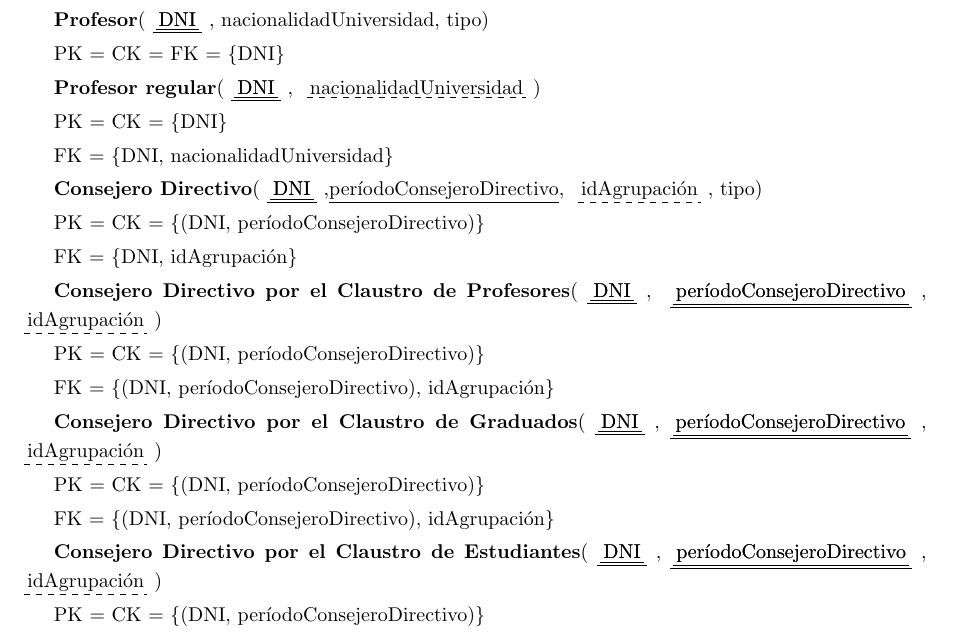
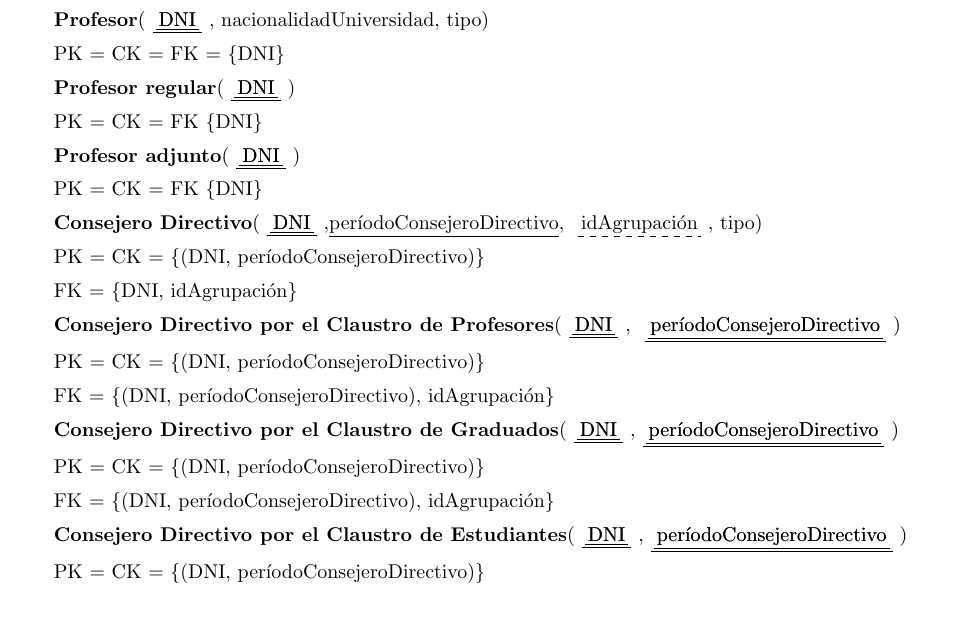
Before and after one commit to LeandroLovisolo/BD-TP1, a LaTeX document (tex/informe.tex): part of page 3 of 4, cut so that both start at the same text. Compiled offline with pdfLaTeX.

Commit message:
Fixes en MR

```diff
--- a/tex/informe.tex
+++ b/tex/informe.tex
@@ -211,11 +211,14 @@ PK = CK = FK = \{DNI\}
 PK = CK = FK = \{DNI\}
 
 
-\textbf{Profesor regular}(\pkfk{DNI}, \fk{nacionalidadUniversidad})
+\textbf{Profesor regular}(\pkfk{DNI})
 
-PK = CK = \{DNI\}
+PK = CK = FK \{DNI\}
 
-FK = \{DNI, nacionalidadUniversidad\}
+
+\textbf{Profesor adjunto}(\pkfk{DNI})
+
+PK = CK = FK \{DNI\}
 
 
 \textbf{Consejero Directivo}(\pkfk{DNI},\underline{períodoConsejeroDirectivo}, \fk{idAgrupación}, tipo)
@@ -225,21 +228,21 @@ PK = CK = \{(DNI, períodoConsejeroDirectivo)\}
 FK = \{DNI, idAgrupación\}
 
 
-\textbf{Consejero Directivo por el Claustro de Profesores}(\pkfk{DNI}, \pkfk{períodoConsejeroDirectivo}, \fk{idAgrupación})
+\textbf{Consejero Directivo por el Claustro de Profesores}(\pkfk{DNI}, \pkfk{períodoConsejeroDirectivo})
 
 PK = CK = \{(DNI, períodoConsejeroDirectivo)\}
 
 FK = \{(DNI, períodoConsejeroDirectivo), idAgrupación\}
 
 
-\textbf{Consejero Directivo por el Claustro de Graduados}(\pkfk{DNI},\pkfk{períodoConsejeroDirectivo}, \fk{idAgrupación})
+\textbf{Consejero Directivo por el Claustro de Graduados}(\pkfk{DNI},\pkfk{períodoConsejeroDirectivo})
 
 PK = CK = \{(DNI, períodoConsejeroDirectivo)\}
 
 FK = \{(DNI, períodoConsejeroDirectivo), idAgrupación\}
 
 
-\textbf{Consejero Directivo por el Claustro de Estudiantes}(\pkfk{DNI},\pkfk{períodoConsejeroDirectivo}, \fk{idAgrupación})
+\textbf{Consejero Directivo por el Claustro de Estudiantes}(\pkfk{DNI},\pkfk{períodoConsejeroDirectivo})
 
 PK = CK = \{(DNI, períodoConsejeroDirectivo)\}
 
```
